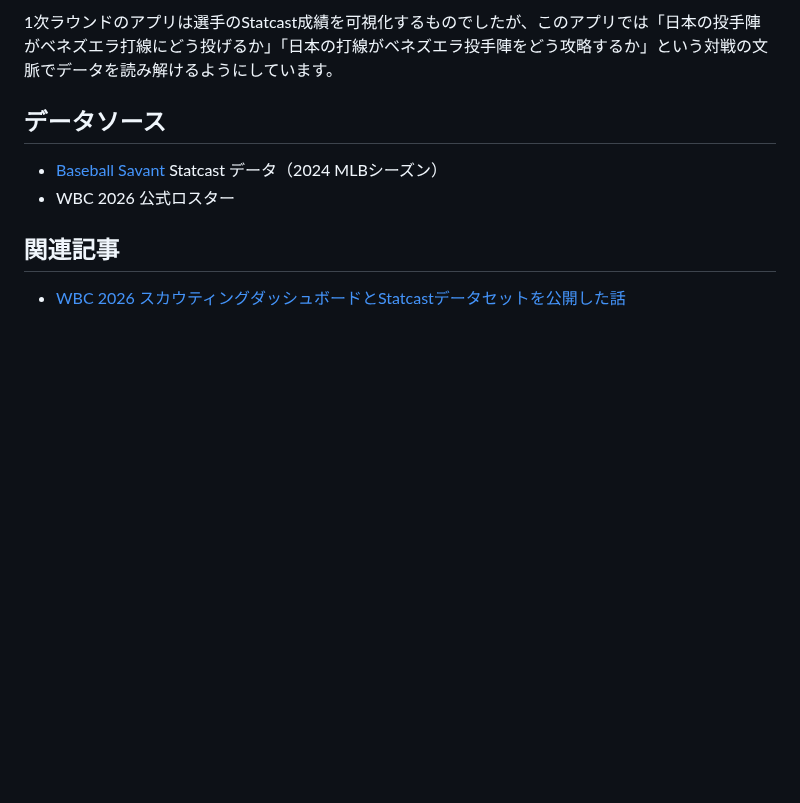
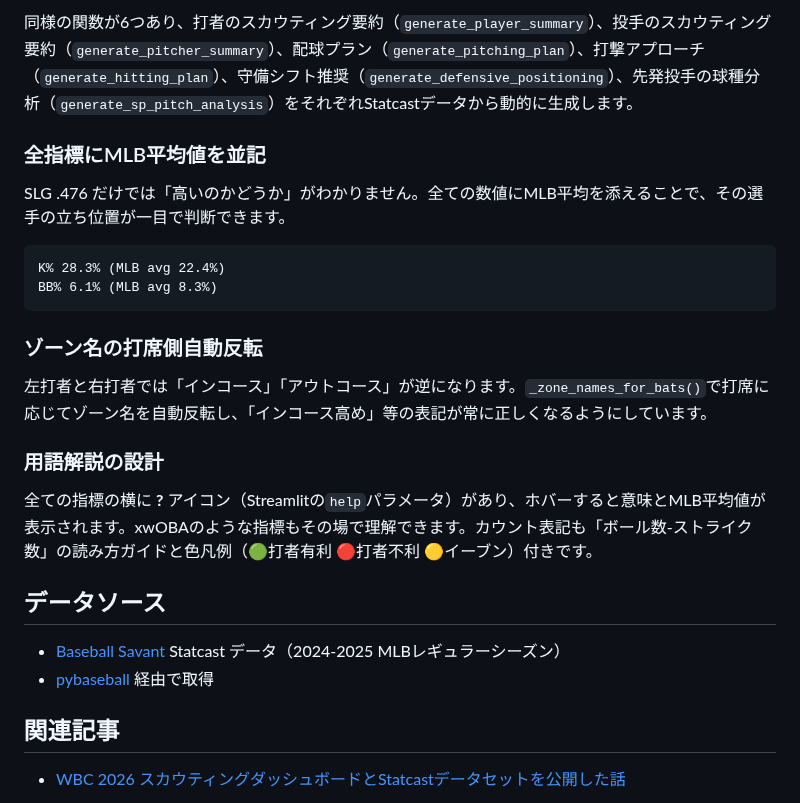
Before and after one commit to yasumorishima/zenn-content, a Markdown page: articles/wbc-2026-qf-jpn-ven-scouting.md, the part around one of its changes. Rendered like a GitHub page; blank space fills up the shorter version.

````diff
--- a/articles/wbc-2026-qf-jpn-ven-scouting.md
+++ b/articles/wbc-2026-qf-jpn-ven-scouting.md
@@ -78,10 +94,27 @@ WBC 2026 準々決勝・日本 vs ベネズエラ戦に特化したスカウテ
 
-1次ラウンドのアプリは選手のStatcast成績を可視化するものでしたが、このアプリでは「日本の投手陣がベネズエラ打線にどう投げるか」「日本の打線がベネズエラ投手陣をどう攻略するか」という対戦の文脈でデータを読み解けるようにしています。
+同様の関数が6つあり、打者のスカウティング要約（`generate_player_summary`）、投手のスカウティング要約（`generate_pitcher_summary`）、配球プラン（`generate_pitching_plan`）、打撃アプローチ（`generate_hitting_plan`）、守備シフト推奨（`generate_defensive_positioning`）、先発投手の球種分析（`generate_sp_pitch_analysis`）をそれぞれStatcastデータから動的に生成します。
+
+### 全指標にMLB平均値を並記
+
+SLG .476 だけでは「高いのかどうか」がわかりません。全ての数値にMLB平均を添えることで、その選手の立ち位置が一目で判断できます。
+
+```
+K% 28.3% (MLB avg 22.4%)
+BB% 6.1% (MLB avg 8.3%)
+```
+
+### ゾーン名の打席側自動反転
+
+左打者と右打者では「インコース」「アウトコース」が逆になります。`_zone_names_for_bats()`で打席に応じてゾーン名を自動反転し、「インコース高め」等の表記が常に正しくなるようにしています。
+
+### 用語解説の設計
+
+全ての指標の横に **?** アイコン（Streamlitの`help`パラメータ）があり、ホバーすると意味とMLB平均値が表示されます。xwOBAのような指標もその場で理解できます。カウント表記も「ボール数-ストライク数」の読み方ガイドと色凡例（🟢打者有利 🔴打者不利 🟡イーブン）付きです。
 
 ## データソース
 
-- [Baseball Savant](https://baseballsavant.mlb.com/) Statcast データ（2024 MLBシーズン）
-- WBC 2026 公式ロスター
+- [Baseball Savant](https://baseballsavant.mlb.com/) Statcast データ（2024-2025 MLBレギュラーシーズン）
+- [pybaseball](https://github.com/jldbc/pybaseball) 経由で取得
 
 ## 関連記事
 
````
Also changed, not shown: other parts of articles/wbc-2026-qf-jpn-ven-scouting.md (+58 -42 lines), images/wbc-qf-lineup-table.png (added), images/wbc-qf-pitch-selection.png (added), images/wbc-qf-spray-chart.png (added), images/wbc-qf-weakness-analysis.png (added).
